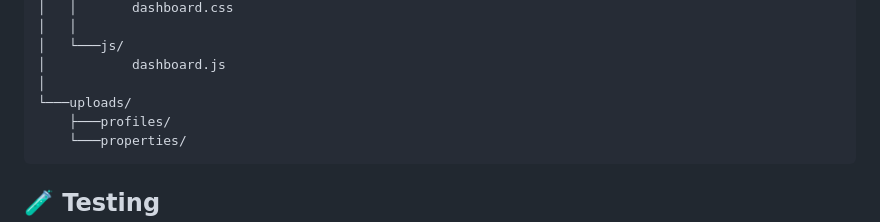
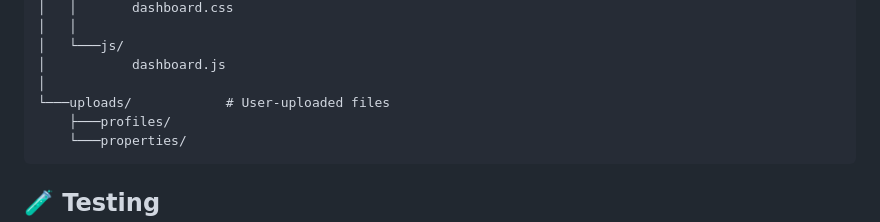
Before and after one commit to th3sabbir/House-Rental-System, a Markdown page: README.md, the part around the change. Rendered like a GitHub page.

Commit message:
Clarify uploads directory in README
Added comment to clarify the uploads directory

````diff
--- a/README.md
+++ b/README.md
@@ -211,7 +211,7 @@ amarthikana/
 │   └───js/
 │           dashboard.js
 │
-└───uploads/
+└───uploads/            # User-uploaded files
     ├───profiles/
     └───properties/
 ```
````
